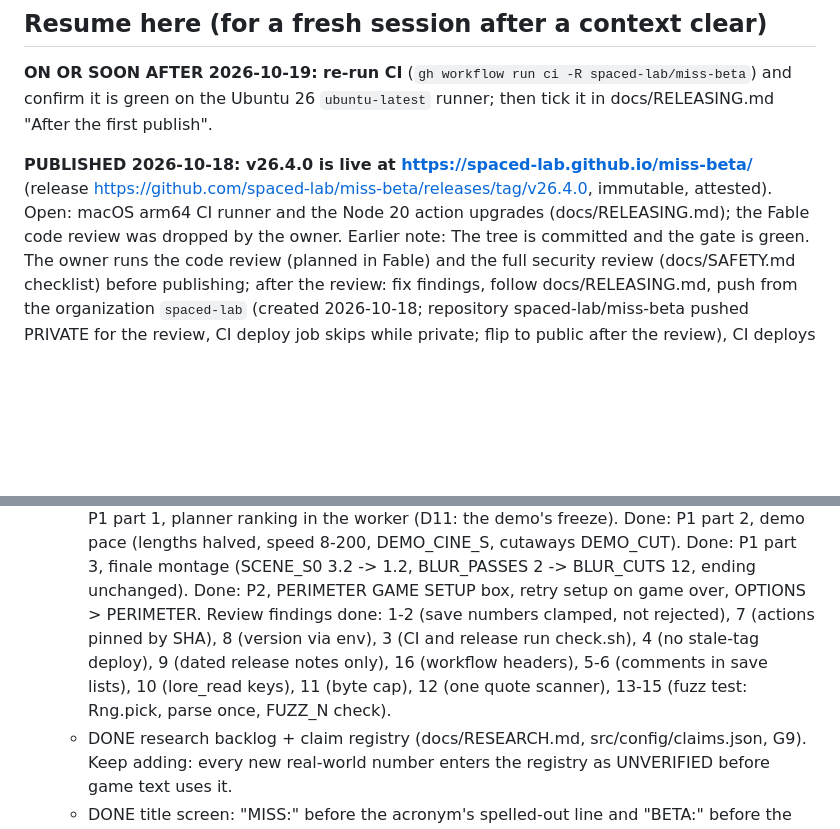
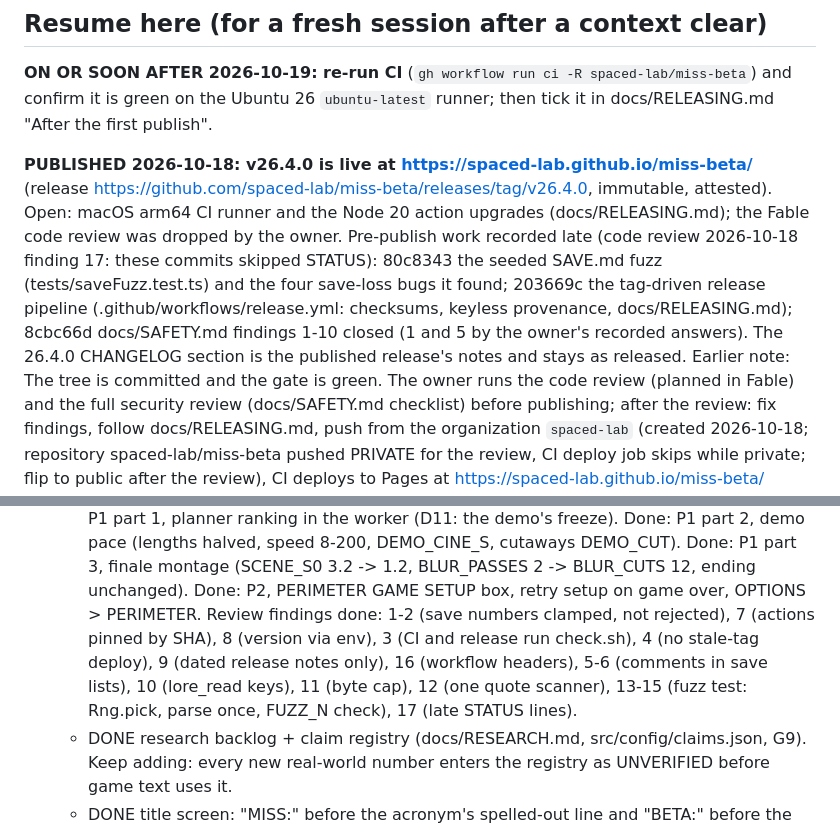
Before and after one commit to spaced-lab/miss-beta, a Markdown page: STATUS.md, 2 parts joined by grey strips. Drawn GitHub-style; blank space fills up the shorter version.

Commit message:
docs(status): record the pre-publish commits that skipped STATUS.md
80c8343 (SAVE.md fuzz), 203669c (release pipeline) and 8cbc66d (SAFETY findings
closed) did not update STATUS.md; 8cbc66d also skipped CHANGELOG.md. STATUS now
records all three; the 26.4.0 CHANGELOG section stays as published with the
immutable release. Code review 2026-10-18 finding 17.

Co-Authored-By: Claude Opus 5.5 <noreply@anthropic.com>

```diff
--- a/STATUS.md
+++ b/STATUS.md
@@ -265,7 +265,11 @@ Ubuntu 26 `ubuntu-latest` runner; then tick it in docs/RELEASING.md "After the f
 
 **PUBLISHED 2026-10-18: v26.4.0 is live at https://spaced-lab.github.io/miss-beta/** (release
 https://github.com/spaced-lab/miss-beta/releases/tag/v26.4.0, immutable, attested). Open: macOS arm64 CI runner and the
-Node 20 action upgrades (docs/RELEASING.md); the Fable code review was dropped by the owner. Earlier note: The tree is committed and
+Node 20 action upgrades (docs/RELEASING.md); the Fable code review was dropped by the owner. Pre-publish work recorded late (code review
+2026-10-18 finding 17: these commits skipped STATUS): 80c8343 the seeded SAVE.md fuzz (tests/saveFuzz.test.ts) and the
+four save-loss bugs it found; 203669c the tag-driven release pipeline (.github/workflows/release.yml: checksums, keyless
+provenance, docs/RELEASING.md); 8cbc66d docs/SAFETY.md findings 1-10 closed (1 and 5 by the owner's recorded answers).
+The 26.4.0 CHANGELOG section is the published release's notes and stays as released. Earlier note: The tree is committed and
 the gate is green. The owner runs the code review (planned in Fable) and the full security review
 (docs/SAFETY.md checklist) before publishing; after the review: fix findings, follow docs/RELEASING.md, push from
 the organization `spaced-lab` (created 2026-10-18; repository spaced-lab/miss-beta pushed PRIVATE for the
@@ -295,7 +299,7 @@ IDEAS 27); NEON default. First updates after review: IDEAS 30 (NEAs in 3-D), the
      Done: P1 part 2, demo pace (lengths halved, speed 8-200, DEMO_CINE_S, cutaways DEMO_CUT).
      Done: P1 part 3, finale montage (SCENE_S0 3.2 -> 1.2, BLUR_PASSES 2 -> BLUR_CUTS 12, ending unchanged).
      Done: P2, PERIMETER GAME SETUP box, retry setup on game over, OPTIONS > PERIMETER.
-     Review findings done: 1-2 (save numbers clamped, not rejected), 7 (actions pinned by SHA), 8 (version via env), 3 (CI and release run check.sh), 4 (no stale-tag deploy), 9 (dated release notes only), 16 (workflow headers), 5-6 (comments in save lists), 10 (lore_read keys), 11 (byte cap), 12 (one quote scanner), 13-15 (fuzz test: Rng.pick, parse once, FUZZ_N check).
+     Review findings done: 1-2 (save numbers clamped, not rejected), 7 (actions pinned by SHA), 8 (version via env), 3 (CI and release run check.sh), 4 (no stale-tag deploy), 9 (dated release notes only), 16 (workflow headers), 5-6 (comments in save lists), 10 (lore_read keys), 11 (byte cap), 12 (one quote scanner), 13-15 (fuzz test: Rng.pick, parse once, FUZZ_N check), 17 (late STATUS lines).
    - DONE research backlog + claim registry (docs/RESEARCH.md, src/config/claims.json, G9). Keep adding: every
      new real-world number enters the registry as UNVERIFIED before game text uses it.
    - DONE title screen: "MISS:" before the acronym's spelled-out line and "BETA:" before the other, labels purple,
```
